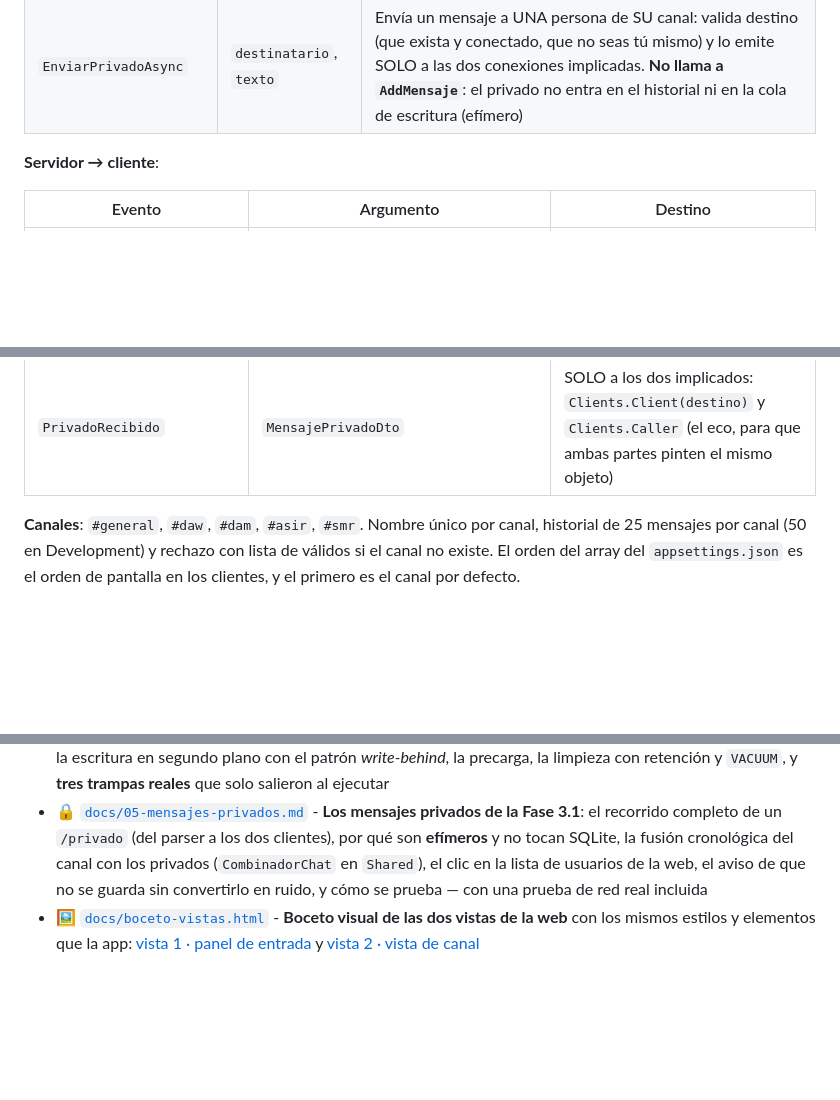
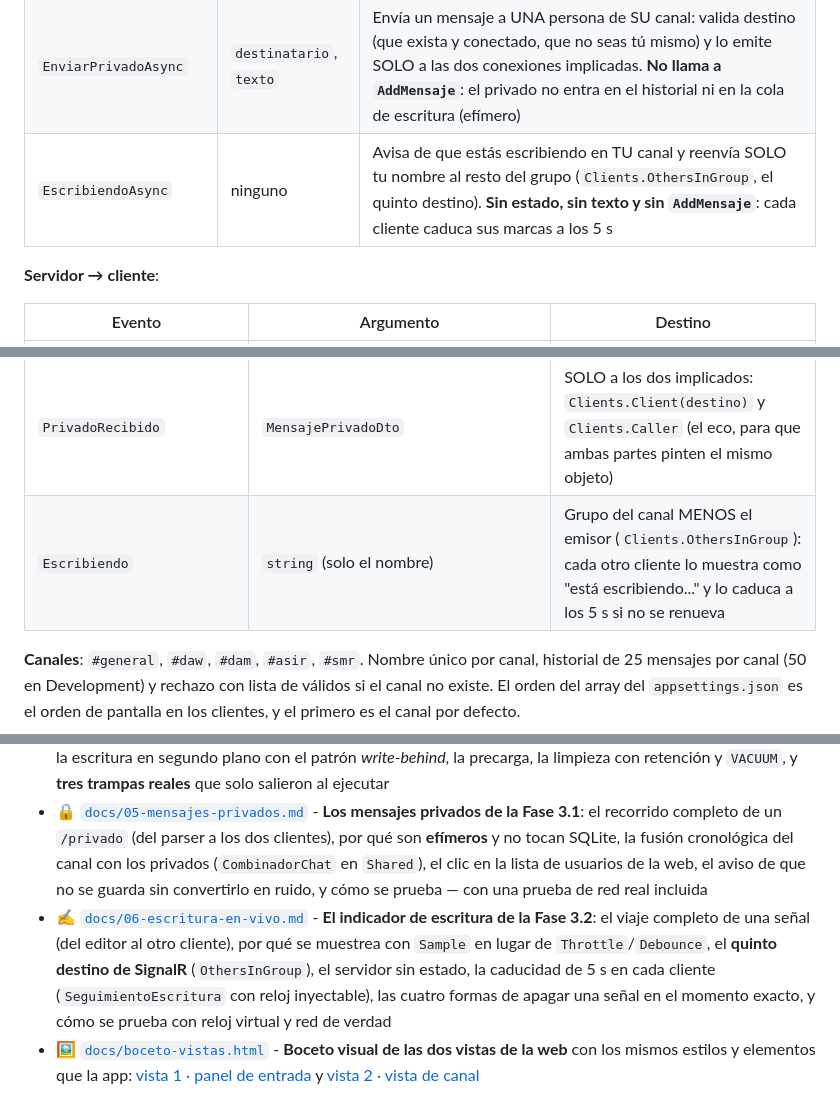
Before and after one commit to joseluisgs/AulaChatNet, a Markdown page: README.md, 3 parts joined by grey strips. GitHub-like rendering; blank space fills up the shorter version.

```diff
--- a/README.md
+++ b/README.md
@@ -179,6 +180,7 @@ Ruta: `/hubs/chat` (configurable en `Chat:HubRuta`). Los métodos y eventos se r
 | `CambiarNickAsync` | `nuevoNick` | Cambia el nombre en caliente, con aviso "X ahora se llama Y" al canal |
 | `ObtenerUsuariosAsync` | `canal` | Devuelve los conectados de CUALQUIER canal; responde SOLO al que pregunta (para `/usuarios <canal>`) |
 | `EnviarPrivadoAsync` | `destinatario`, `texto` | Envía un mensaje a UNA persona de SU canal: valida destino (que exista y conectado, que no seas tú mismo) y lo emite SOLO a las dos conexiones implicadas. **No llama a `AddMensaje`**: el privado no entra en el historial ni en la cola de escritura (efímero) |
+| `EscribiendoAsync` | ninguno | Avisa de que estás escribiendo en TU canal y reenvía SOLO tu nombre al resto del grupo (`Clients.OthersInGroup`, el quinto destino). **Sin estado, sin texto y sin `AddMensaje`**: cada cliente caduca sus marcas a los 5 s |
 
 **Servidor → cliente**:
 
@@ -189,6 +191,7 @@ Ruta: `/hubs/chat` (configurable en `Chat:HubRuta`). Los métodos y eventos se r
 | `HistorialRecibido` | `IReadOnlyList<MensajeDto>` | SOLO al cliente que se conecta o cambia de canal |
 | `EstadisticasActualizadas` | `EstadisticasDto` | A TODOS (total + reparto por canal) |
 | `PrivadoRecibido` | `MensajePrivadoDto` | SOLO a los dos implicados: `Clients.Client(destino)` y `Clients.Caller` (el eco, para que ambas partes pinten el mismo objeto) |
+| `Escribiendo` | `string` (solo el nombre) | Grupo del canal MENOS el emisor (`Clients.OthersInGroup`): cada otro cliente lo muestra como "está escribiendo..." y lo caduca a los 5 s si no se renueva |
 
 **Canales**: `#general`, `#daw`, `#dam`, `#asir`, `#smr`. Nombre único por canal, historial de 25 mensajes por canal (50 en Development) y rechazo con lista de válidos si el canal no existe. El orden del array del `appsettings.json` es el orden de pantalla en los clientes, y el primero es el canal por defecto.
 
@@ -244,6 +247,7 @@ Toda la documentación didáctica vive en [`docs/`](docs/):
 - 🌐 [`docs/03-cliente-blazor.md`](docs/03-cliente-blazor.md) - **El cliente web**: Blazor WebAssembly en su propio proceso hablando con el servidor agnóstico por `Web:UrlServidor` y CORS, la estética de Discord en CSS propio, la store central y la capa reactiva con suscripciones en los componentes, los comandos `/` reutilizando el parser de `Shared`, la sesión en `localStorage`, el desarrollo con `dotnet watch` y **dos bugs reales** (el `Closed` fantasma y el manifiesto de assets caducado), con sus arreglos y tests
 - 🗄️ [`docs/04-persistencia.md`](docs/04-persistencia.md) - **La persistencia de la Fase 2**: por qué SQLite, qué se guarda en disco y qué no (separación por longevidad), el modelo con EF Core y sus índices, `Migrate()` frente a `EnsureCreated()`, la escritura en segundo plano con el patrón *write-behind*, la precarga, la limpieza con retención y `VACUUM`, y **tres trampas reales** que solo salieron al ejecutar
 - 🔒 [`docs/05-mensajes-privados.md`](docs/05-mensajes-privados.md) - **Los mensajes privados de la Fase 3.1**: el recorrido completo de un `/privado` (del parser a los dos clientes), por qué son **efímeros** y no tocan SQLite, la fusión cronológica del canal con los privados (`CombinadorChat` en `Shared`), el clic en la lista de usuarios de la web, el aviso de que no se guarda sin convertirlo en ruido, y cómo se prueba — con una prueba de red real incluida
+- ✍️ [`docs/06-escritura-en-vivo.md`](docs/06-escritura-en-vivo.md) - **El indicador de escritura de la Fase 3.2**: el viaje completo de una señal (del editor al otro cliente), por qué se muestrea con `Sample` en lugar de `Throttle`/`Debounce`, el **quinto destino de SignalR** (`OthersInGroup`), el servidor sin estado, la caducidad de 5 s en cada cliente (`SeguimientoEscritura` con reloj inyectable), las cuatro formas de apagar una señal en el momento exacto, y cómo se prueba con reloj virtual y red de verdad
 - 🖼️ [`docs/boceto-vistas.html`](docs/boceto-vistas.html) - **Boceto visual de las dos vistas de la web** con los mismos estilos y elementos que la app: [vista 1 · panel de entrada](docs/boceto-vistas.html#vista-1) y [vista 2 · vista de canal](docs/boceto-vistas.html#vista-2)
 
 > 💡 **Consejo:** si solo vas a leer un documento, empieza por el del servidor: es el mapa completo sobre el que se apoyan los dos clientes.
```
Also changed, not shown: other parts of README.md (+3 -2 lines), docs/06-escritura-en-vivo.md (added, +251 -0 lines).
